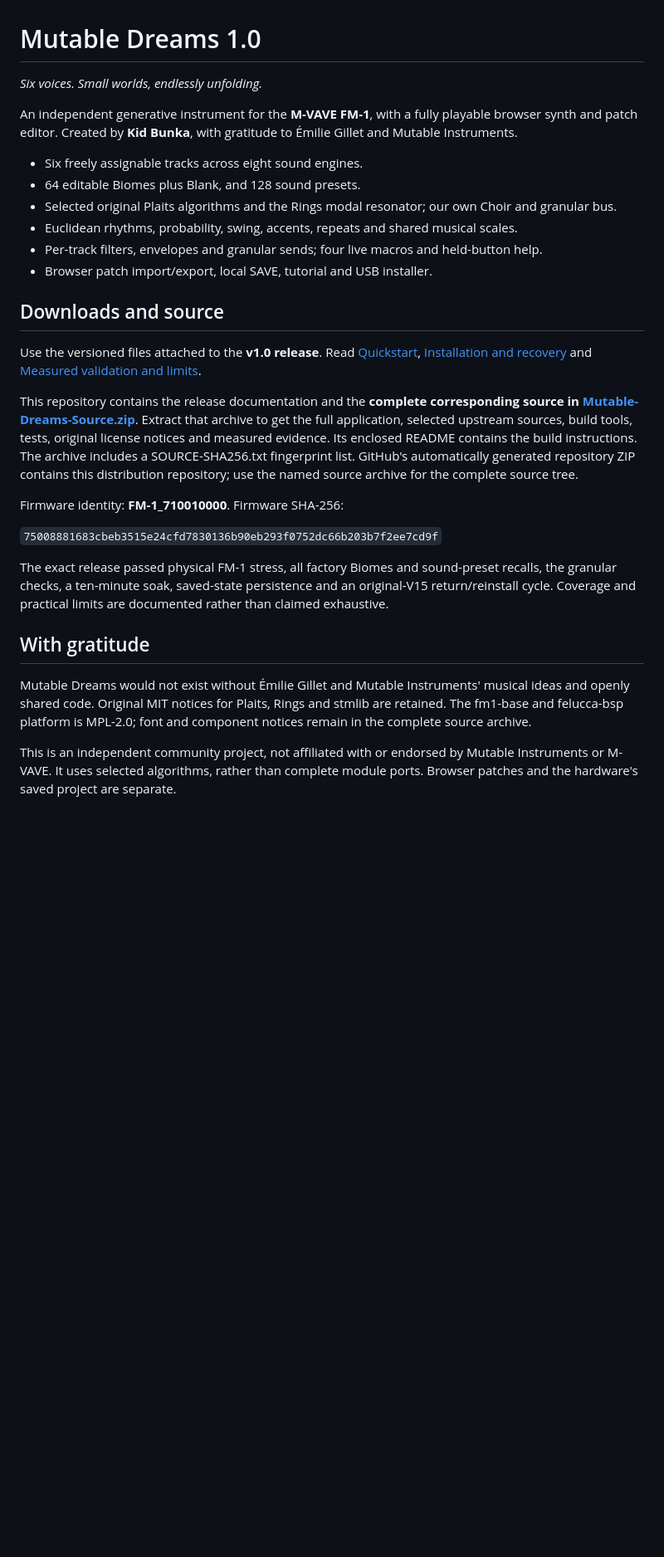
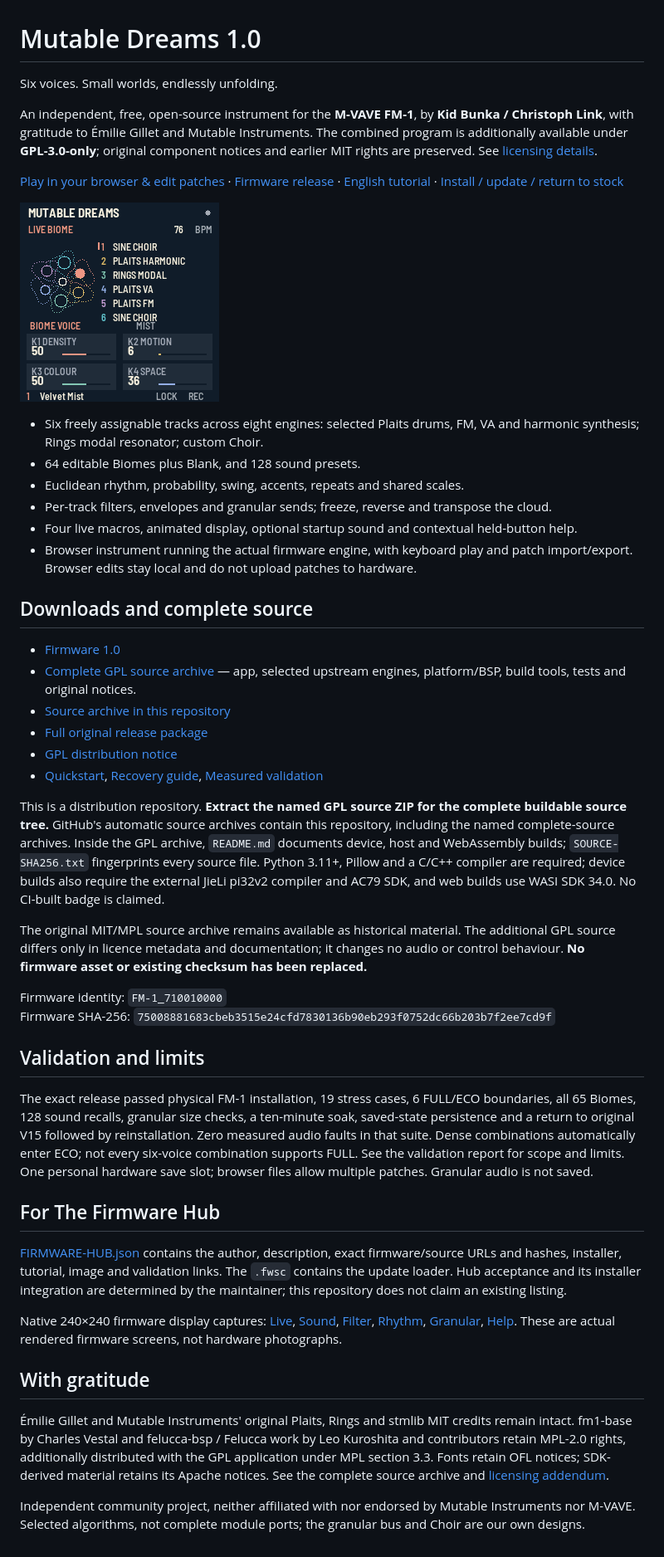
Before and after one commit to Dr-John-8bits/monades, a Markdown page: README.md, the part around the change. Shown at 83% size. Drawn GitHub-style; pictures changed too: Screen-Live.png (added); blank space fills up the shorter version.

Commit message:
Add GPL distribution, licensing details and Firmware Hub listing assets

```diff
--- a/README.md
+++ b/README.md
@@ -1,30 +1,48 @@
 # Mutable Dreams 1.0
 
-*Six voices. Small worlds, endlessly unfolding.*
+Six voices. Small worlds, endlessly unfolding.
 
-An independent generative instrument for the **M-VAVE FM-1**, with a fully playable browser synth and patch editor. Created by **Kid Bunka**, with gratitude to Émilie Gillet and Mutable Instruments.
+An independent, free, open-source instrument for the **M-VAVE FM-1**, by **Kid Bunka / Christoph Link**, with gratitude to Émilie Gillet and Mutable Instruments. The combined program is additionally available under **GPL-3.0-only**; original component notices and earlier MIT rights are preserved. See [licensing details](LICENSING-GPL.txt).
 
-- Six freely assignable tracks across eight sound engines.
+[Play in your browser & edit patches](https://mutable-dreams.sugarypixie10.chatgpt.site/#editor) · [Firmware release](https://github.com/kidbee85-beep/mutable-dreams/releases/tag/v1.0) · [English tutorial](https://www.youtube.com/watch?v=PP6dAPAhIrQ) · [Install / update / return to stock](https://mutable-dreams.sugarypixie10.chatgpt.site/Mutable-Dreams-Installer.html)
+
+![Actual firmware live display](Screen-Live.png)
+
+- Six freely assignable tracks across eight engines: selected Plaits drums, FM, VA and harmonic synthesis; Rings modal resonator; custom Choir.
 - 64 editable Biomes plus Blank, and 128 sound presets.
-- Selected original Plaits algorithms and the Rings modal resonator; our own Choir and granular bus.
-- Euclidean rhythms, probability, swing, accents, repeats and shared musical scales.
-- Per-track filters, envelopes and granular sends; four live macros and held-button help.
-- Browser patch import/export, local SAVE, tutorial and USB installer.
+- Euclidean rhythm, probability, swing, accents, repeats and shared scales.
+- Per-track filters, envelopes and granular sends; freeze, reverse and transpose the cloud.
+- Four live macros, animated display, optional startup sound and contextual held-button help.
+- Browser instrument running the actual firmware engine, with keyboard play and patch import/export. Browser edits stay local and do not upload patches to hardware.
 
-## Downloads and source
+## Downloads and complete source
 
-Use the versioned files attached to the **v1.0 release**. Read [Quickstart](Quickstart.txt), [Installation and recovery](Recovery-Guide.txt) and [Measured validation and limits](VALIDATION.md).
+- [Firmware 1.0](https://github.com/kidbee85-beep/mutable-dreams/releases/download/v1.0/Mutable-Dreams-1.0.fwsc)
+- [Complete GPL source archive](https://github.com/kidbee85-beep/mutable-dreams/releases/download/v1.0/Mutable-Dreams-1.0-GPL-Source.zip) — app, selected upstream engines, platform/BSP, build tools, tests and original notices.
+- [Source archive in this repository](Mutable-Dreams-1.0-GPL-Source.zip)
+- [Full original release package](https://github.com/kidbee85-beep/mutable-dreams/releases/download/v1.0/Mutable-Dreams-Release.zip)
+- [GPL distribution notice](https://github.com/kidbee85-beep/mutable-dreams/releases/download/v1.0/Mutable-Dreams-1.0-GPL-Notice.txt)
+- [Quickstart](Quickstart.txt), [Recovery guide](Recovery-Guide.txt), [Measured validation](VALIDATION.md)
 
-This repository contains the release documentation and the **complete corresponding source in [Mutable-Dreams-Source.zip](Mutable-Dreams-Source.zip)**. Extract that archive to get the full application, selected upstream sources, build tools, tests, original license notices and measured evidence. Its enclosed README contains the build instructions. The archive includes a SOURCE-SHA256.txt fingerprint list. GitHub's automatically generated repository ZIP contains this distribution repository; use the named source archive for the complete source tree.
+This is a distribution repository. **Extract the named GPL source ZIP for the complete buildable source tree.** GitHub's automatic source archives contain this repository, including the named complete-source archives. Inside the GPL archive, `README.md` documents device, host and WebAssembly builds; `SOURCE-SHA256.txt` fingerprints every source file. Python 3.11+, Pillow and a C/C++ compiler are required; device builds also require the external JieLi pi32v2 compiler and AC79 SDK, and web builds use WASI SDK 34.0. No CI-built badge is claimed.
 
-Firmware identity: **FM-1_710010000**. Firmware SHA-256:
+The original MIT/MPL source archive remains available as historical material. The additional GPL source differs only in licence metadata and documentation; it changes no audio or control behaviour. **No firmware asset or existing checksum has been replaced.**
 
-`75008881683cbeb3515e24cfd7830136b90eb293f0752dc66b203b7f2ee7cd9f`
+Firmware identity: `FM-1_710010000`
+Firmware SHA-256: `75008881683cbeb3515e24cfd7830136b90eb293f0752dc66b203b7f2ee7cd9f`
 
-The exact release passed physical FM-1 stress, all factory Biomes and sound-preset recalls, the granular checks, a ten-minute soak, saved-state persistence and an original-V15 return/reinstall cycle. Coverage and practical limits are documented rather than claimed exhaustive.
+## Validation and limits
+
+The exact release passed physical FM-1 installation, 19 stress cases, 6 FULL/ECO boundaries, all 65 Biomes, 128 sound recalls, granular size checks, a ten-minute soak, saved-state persistence and a return to original V15 followed by reinstallation. Zero measured audio faults in that suite. Dense combinations automatically enter ECO; not every six-voice combination supports FULL. See the validation report for scope and limits. One personal hardware save slot; browser files allow multiple patches. Granular audio is not saved.
+
+## For The Firmware Hub
+
+[FIRMWARE-HUB.json](FIRMWARE-HUB.json) contains the author, description, exact firmware/source URLs and hashes, installer, tutorial, image and validation links. The `.fwsc` contains the update loader. Hub acceptance and its installer integration are determined by the maintainer; this repository does not claim an existing listing.
+
+Native 240×240 firmware display captures: [Live](Screen-Live.png), [Sound](Screen-Sound.png), [Filter](Screen-Filter.png), [Rhythm](Screen-Rhythm.png), [Granular](Screen-Grain.png), [Help](Screen-Help.png). These are actual rendered firmware screens, not hardware photographs.
 
 ## With gratitude
 
-Mutable Dreams would not exist without Émilie Gillet and Mutable Instruments' musical ideas and openly shared code. Original MIT notices for Plaits, Rings and stmlib are retained. The fm1-base and felucca-bsp platform is MPL-2.0; font and component notices remain in the complete source archive.
+Émilie Gillet and Mutable Instruments' original Plaits, Rings and stmlib MIT credits remain intact. fm1-base by Charles Vestal and felucca-bsp / Felucca work by Leo Kuroshita and contributors retain MPL-2.0 rights, additionally distributed with the GPL application under MPL section 3.3. Fonts retain OFL notices; SDK-derived material retains its Apache notices. See the complete source archive and [licensing addendum](LICENSING-GPL.txt).
 
-This is an independent community project, not affiliated with or endorsed by Mutable Instruments or M-VAVE. It uses selected algorithms, rather than complete module ports. Browser patches and the hardware's saved project are separate.
+Independent community project, neither affiliated with nor endorsed by Mutable Instruments nor M-VAVE. Selected algorithms, not complete module ports; the granular bus and Choir are our own designs.
```
Also changed, not shown: Screen-Filter.png (added), Screen-Grain.png (added), Screen-Help.png (added), Screen-Rhythm.png (added), Screen-Sound.png (added), 5 other files.
